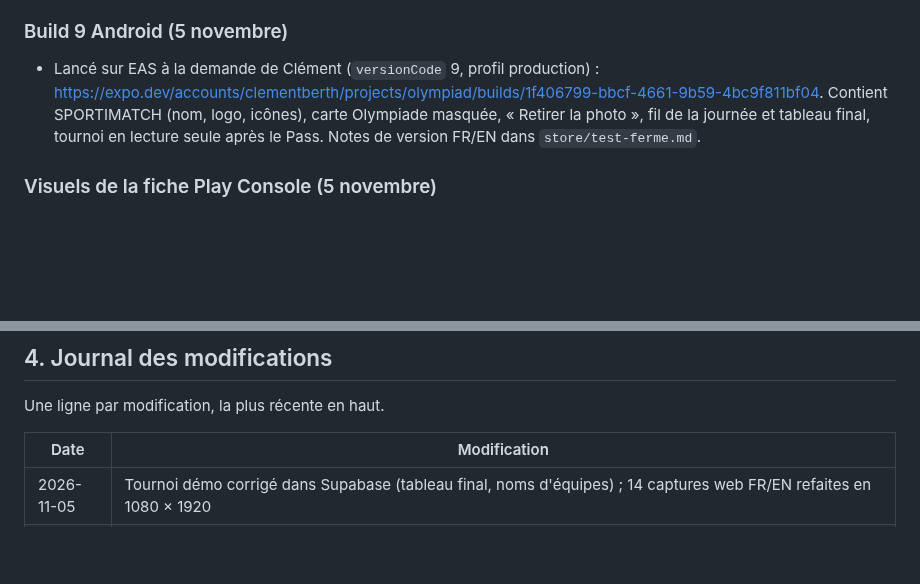
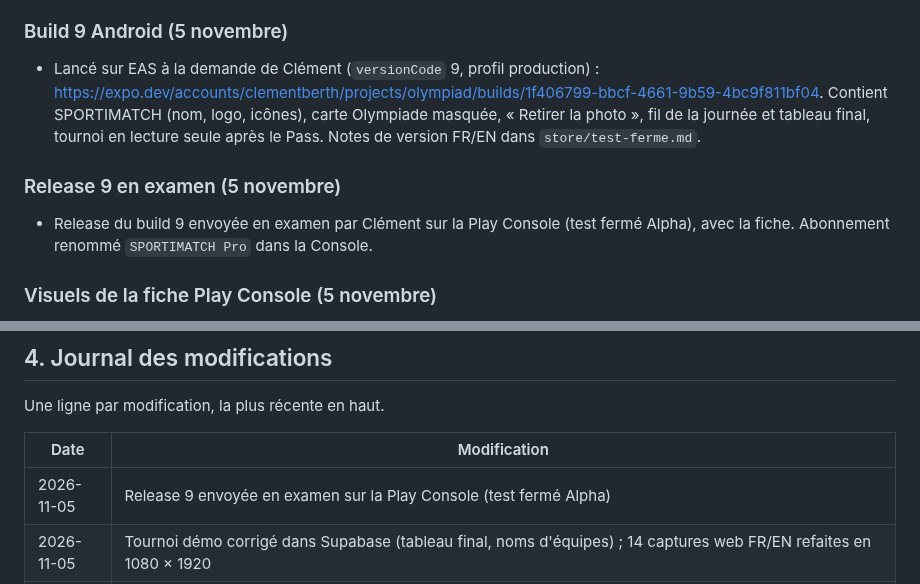
Before and after one commit to clementberthout-maker/olympiad, a Markdown page: SUIVI-PROJET.md, 2 parts joined by grey strips. GitHub-like rendering; blank space fills up the shorter version.

Commit message:
Suivi : release 9 en examen, abonnement renomme SPORTIMATCH Pro
Co-Authored-By: Claude Opus 5.5 <noreply@anthropic.com>

```diff
--- a/SUIVI-PROJET.md
+++ b/SUIVI-PROJET.md
@@ -498,6 +498,9 @@ OLYMPIAD sert à organiser des tournois sportifs amateurs. L'organisateur crée
 ### Build 9 Android (5 novembre)
 - Lancé sur EAS à la demande de Clément (`versionCode` 9, profil production) : https://expo.dev/accounts/clementberth/projects/olympiad/builds/1f406799-bbcf-4661-9b59-4bc9f811bf04. Contient SPORTIMATCH (nom, logo, icônes), carte Olympiade masquée, « Retirer la photo », fil de la journée et tableau final, tournoi en lecture seule après le Pass. Notes de version FR/EN dans `store/test-ferme.md`.
 
+### Release 9 en examen (5 novembre)
+- Release du build 9 envoyée en examen par Clément sur la Play Console (test fermé Alpha), avec la fiche. Abonnement renommé `SPORTIMATCH Pro` dans la Console.
+
 ### Visuels de la fiche Play Console (5 novembre)
 - **Dossier `store/fiche-play-console/` :** `01-logos/` (uniquement le nouveau logo, aucun fichier OLYMPIAD trouvé hors `archives/logo-olympiad/`), `02-banniere/` (nouvelle bannière FR/EN centrée, 1024 × 500, PNG 24 bits sans transparence, et sa source HTML), `03-captures/` encore vide, `LISEZ-MOI.md` (fichiers à téléverser et emplacements).
 - **Build 9 :** terminé sur EAS (`FINISHED`), AAB seulement, disponible jusqu'au 05/12.
@@ -655,6 +658,7 @@ Une ligne par modification, la plus récente en haut.
 
 | Date | Modification |
 |------|--------------|
+| 2026-11-05 | Release 9 envoyée en examen sur la Play Console (test fermé Alpha) |
 | 2026-11-05 | Tournoi démo corrigé dans Supabase (tableau final, noms d'équipes) ; 14 captures web FR/EN refaites en 1080 × 1920 |
 | 2026-11-05 | Fiche Play Console : dossier `store/fiche-play-console/`, logos regroupés, nouvelle bannière FR/EN ; captures du build 9 à récupérer via le rapport de pré-lancement |
 | 2026-11-04 | CGU : olympiades multisports retirées de la description de l'offre Pro |
```
Also changed, not shown: other parts of SUIVI-PROJET.md (+1 -1 lines).
